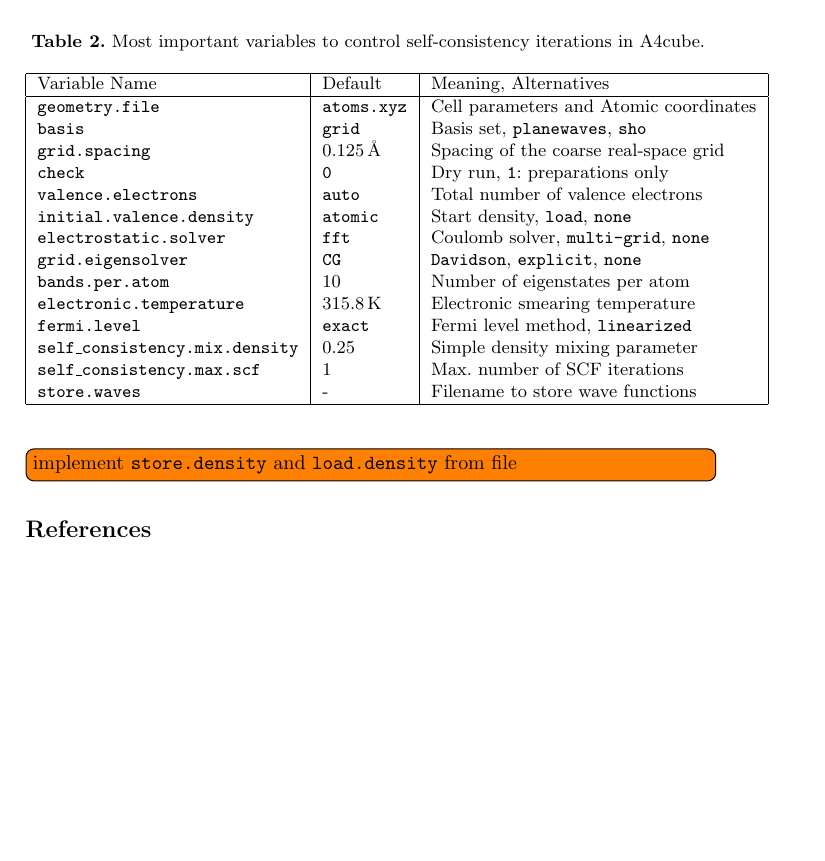
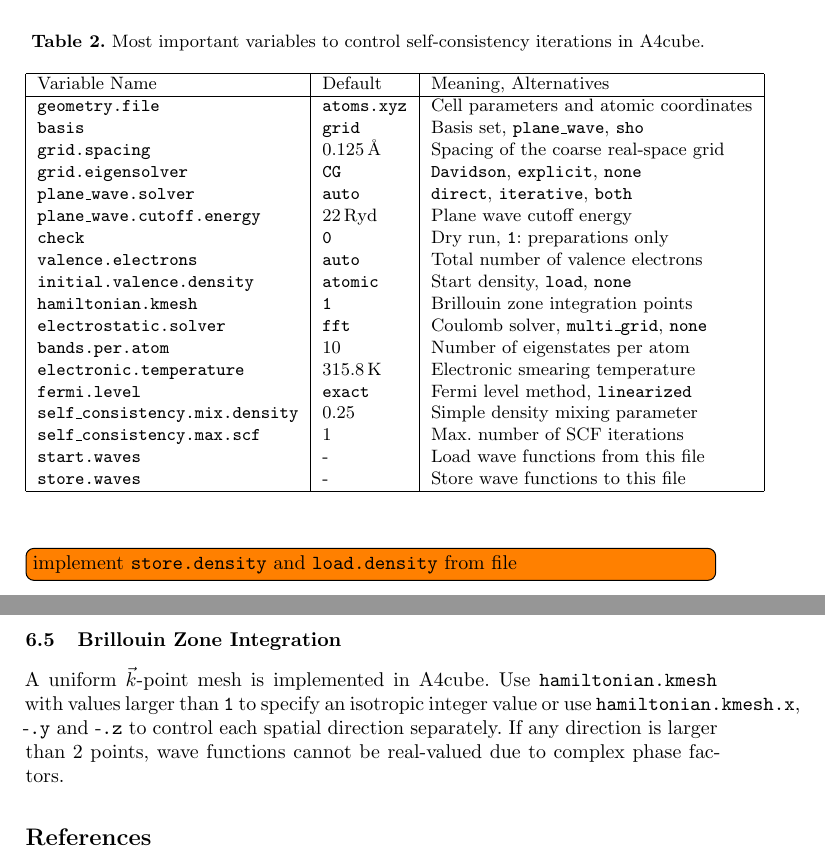
Before and after one commit to real-space/AngstromCube, a LaTeX thesis (doc/a43manual.tex): part of page 13 of 13 before the commit and two parts of pages 13 and 14 of 14 after it, the two joined at a grey line, cut so that both start at the same text, the shorter picture padded with empty space. Compiled offline with LaTeX, dvips and Ghostscript.

Commit message:
rename plane_waves --> plane_wave for more intuitive control variable names

```diff
--- a/doc/a43manual.tex
+++ b/doc/a43manual.tex
@@ -737,20 +737,24 @@
 \hline
   Variable Name & Default & Meaning, Alternatives \\
 \hline
-  \ttt{geometry.file} & \ttt{atoms.xyz}   & Cell parameters and Atomic coordinates \\
-  \ttt{basis}         & \ttt{grid}        & Basis set, \ttt{planewaves}, \ttt{sho} \\
+  \ttt{geometry.file} & \ttt{atoms.xyz}   & Cell parameters and atomic coordinates \\
+  \ttt{basis}         & \ttt{grid}        & Basis set, \ttt{plane\_wave}, \ttt{sho} \\
   \ttt{grid.spacing}  & \unit[0.125]{\AA} & Spacing of the coarse real-space grid \\
+  \ttt{grid.eigensolver} & \ttt{CG}       & \ttt{Davidson}, \ttt{explicit}, \ttt{none} \\
+  \ttt{plane\_wave.solver} & \ttt{auto}  & \ttt{direct}, \ttt{iterative}, \ttt{both} \\
+  \ttt{plane\_wave.cutoff.energy} & \unit[22]{Ryd} & Plane wave cutoff energy \\
   \ttt{check}         & \ttt{0}           & Dry run, \ttt{1}: preparations only \\
   \ttt{valence.electrons} & \ttt{auto}    & Total number of valence electrons \\
   \ttt{initial.valence.density} & \ttt{atomic} & Start density, \ttt{load}, \ttt{none} \\
-  \ttt{electrostatic.solver} & \ttt{fft}  & Coulomb solver, \ttt{multi-grid}, \ttt{none} \\
-  \ttt{grid.eigensolver} & \ttt{CG}       & \ttt{Davidson}, \ttt{explicit}, \ttt{none} \\
+  \ttt{hamiltonian.kmesh} & \ttt{1}       & Brillouin zone integration points \\
+  \ttt{electrostatic.solver} & \ttt{fft}  & Coulomb solver, \ttt{multi\_grid}, \ttt{none} \\
   \ttt{bands.per.atom} & $10$ 			  & Number of eigenstates per atom \\
   \ttt{electronic.temperature} & \unit[315.8]{K} & Electronic smearing temperature \\
   \ttt{fermi.level}   & \ttt{exact}       & Fermi level method, \ttt{linearized} \\
   \ttt{self\_consistency.mix.density} & $0.25$ & Simple density mixing parameter \\
   \ttt{self\_consistency.max.scf} & $1$   & Max.~number of \ac{SCF} iterations \\
-  \ttt{store.waves}   & -                 & Filename to store wave functions \\
+  \ttt{start.waves}   & -                 & Load wave functions from this file \\
+  \ttt{store.waves}   & -                 & Store wave functions to this file \\
 \hline
 \end{tabular}
 \end{table}
@@ -758,6 +762,18 @@
 \todo[inline]{implement \ttt{store.density} and \ttt{load.density} from file}
 
 
+\subsection{Brillouin Zone Integration} \label{sec:brillouin-zone}
+%
+A uniform $\vec k$-point mesh is implemented in \codename{}.
+Use \ttt{hamiltonian.kmesh} with values larger than \ttt{1} to
+specify an isotropic integer value or use
+\ttt{hamiltonian.kmesh.x}, -\ttt{.y} and -\ttt{.z}
+to control each spatial direction separately.
+If any direction is larger than $2$ points,
+wave functions cannot be real-valued due to complex phase factors.
+%
+%
+
 % ==============================================================================
 \bibliographystyle{plain}
 \bibliography{literature}
```
Also changed, not shown: src/Makefile, 17 other files.
